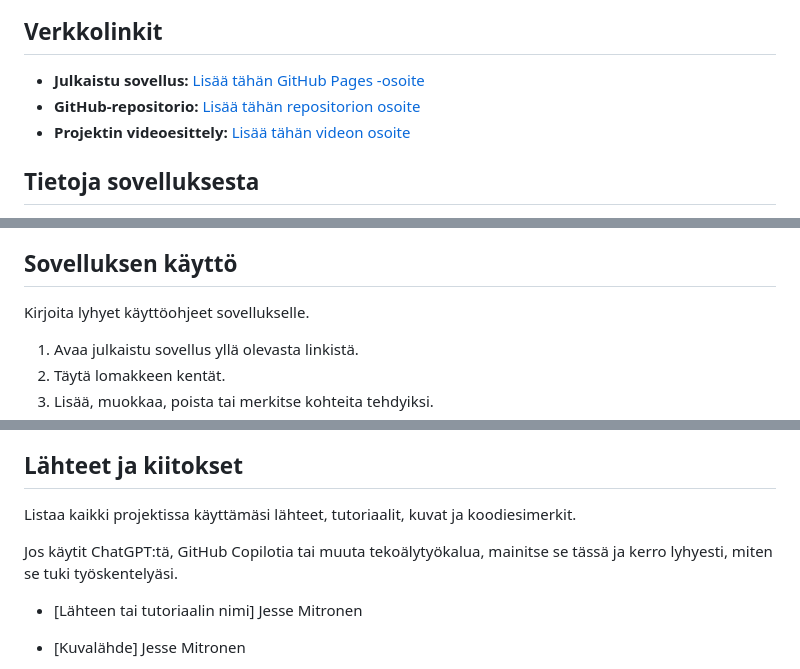
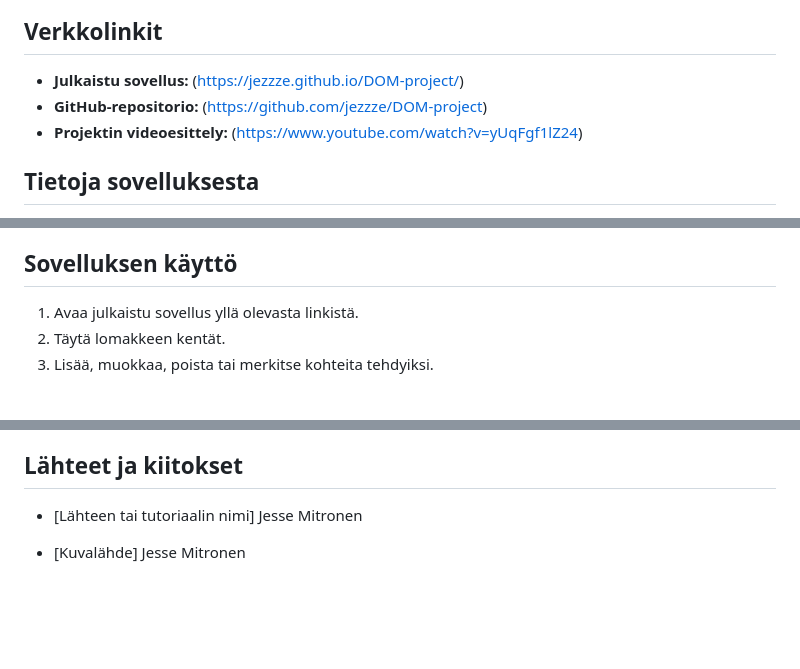
Before and after one commit to jezzze/DOM-project, a Markdown page: README.md, 3 parts joined by grey strips. Rendered like a GitHub page; blank space fills up the shorter version.

Commit message:
Fix links and improve README content
Updated links and removed placeholder text in README.

```diff
--- a/README.md
+++ b/README.md
@@ -16,9 +16,9 @@ Projektin tarkoituksena on luoda helppokäyttöinen ja selkeä selaimessa toimiv
 
 ## Verkkolinkit
 
-- **Julkaistu sovellus:** [Lisää tähän GitHub Pages -osoite](https://jezzze.github.io/DOM-project/)
-- **GitHub-repositorio:** [Lisää tähän repositorion osoite](https://github.com/jezzze/DOM-project)
-- **Projektin videoesittely:** [Lisää tähän videon osoite](https://www.youtube.com/watch?v=yUqFgf1lZ24)
+- **Julkaistu sovellus:** (https://jezzze.github.io/DOM-project/)
+- **GitHub-repositorio:** (https://github.com/jezzze/DOM-project)
+- **Projektin videoesittely:** (https://www.youtube.com/watch?v=yUqFgf1lZ24)
 
 ## Tietoja sovelluksesta
 
@@ -31,8 +31,6 @@ Projektin tarkoituksena on luoda helppokäyttöinen ja selkeä selaimessa toimiv
 - localStorage – tietojen tallentaminen selaimeen, jotta tehtävät säilyivät sivun uudelleenlatauksen jälkeen.
 
 ## Sovelluksen käyttö
-
-Kirjoita lyhyet käyttöohjeet sovellukselle.
 
 1. Avaa julkaistu sovellus yllä olevasta linkistä.
 2. Täytä lomakkeen kentät.
@@ -64,11 +60,6 @@ Pohdi työtäsi ja oppimisprosessiasi.
 - Oma arvio projektista: **10/10 pistettä**
 
 ## Lähteet ja kiitokset
-
-Listaa kaikki projektissa käyttämäsi lähteet, tutoriaalit, kuvat ja koodiesimerkit.
-
-Jos käytit ChatGPT:tä, GitHub Copilotia tai muuta tekoälytyökalua, mainitse se tässä ja kerro lyhyesti, miten se tuki työskentelyäsi.
-
 - [Lähteen tai tutoriaalin nimi] Jesse Mitronen
 - [Kuvalähde] Jesse Mitronen
 - Käytetty tekoälytyökalu: Gemini
```
Also changed, not shown: other parts of README.md (+1 -3 lines).
